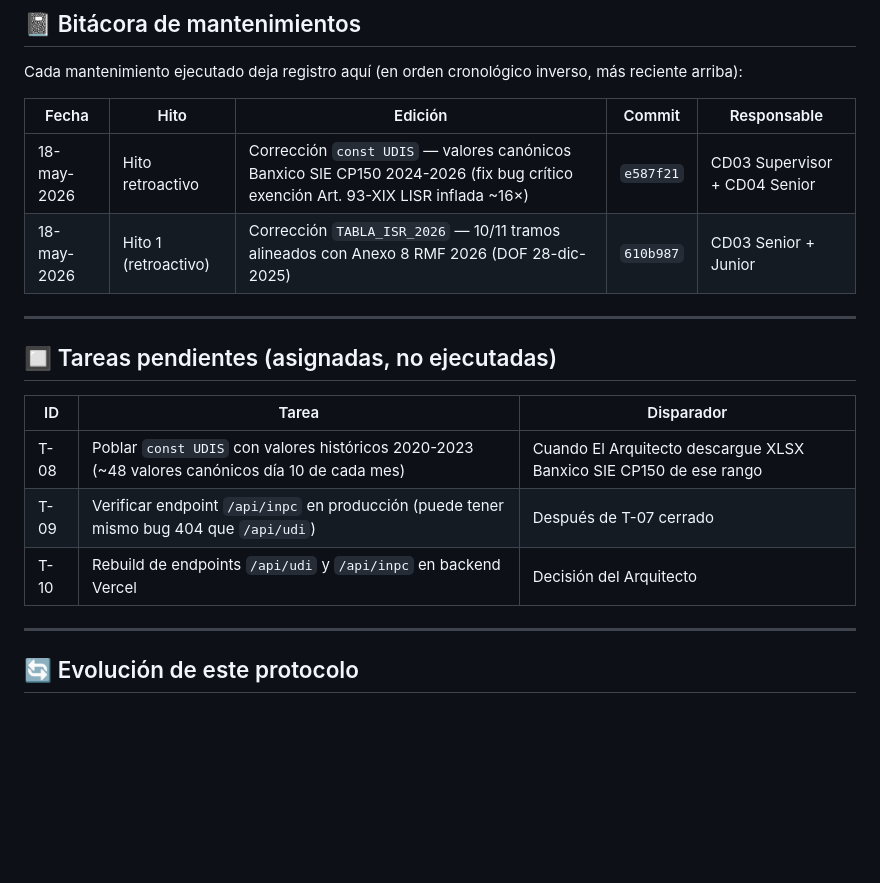
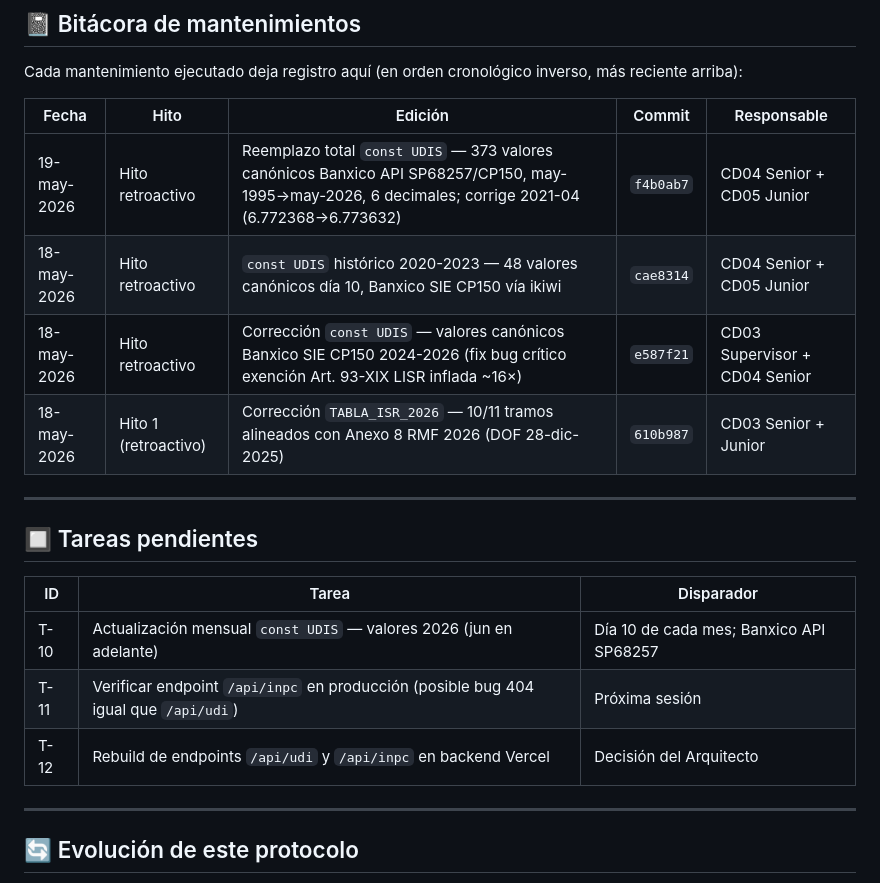
Before and after one commit to Pvrolomx/calculadora-fiscal-notarial, a Markdown page: MANTENIMIENTO.md, the part around the change. Drawn GitHub-style; blank space fills up the shorter version.

Commit message:
docs(mantenimiento): bitácora T-08 + T-09 cerrados; pendientes actualizados a T-10/T-11/T-12

```diff
--- a/MANTENIMIENTO.md
+++ b/MANTENIMIENTO.md
@@ -191,18 +191,20 @@ Cada mantenimiento ejecutado deja registro aquí (en orden cronológico inverso,
 
 | Fecha | Hito | Edición | Commit | Responsable |
 |---|---|---|---|---|
+| 19-may-2026 | Hito retroactivo | Reemplazo total `const UDIS` — 373 valores canónicos Banxico API SP68257/CP150, may-1995→may-2026, 6 decimales; corrige 2021-04 (6.772368→6.773632) | `f4b0ab7` | CD04 Senior + CD05 Junior |
+| 18-may-2026 | Hito retroactivo | `const UDIS` histórico 2020-2023 — 48 valores canónicos día 10, Banxico SIE CP150 vía ikiwi | `cae8314` | CD04 Senior + CD05 Junior |
 | 18-may-2026 | Hito retroactivo | Corrección `const UDIS` — valores canónicos Banxico SIE CP150 2024-2026 (fix bug crítico exención Art. 93-XIX LISR inflada ~16×) | `e587f21` | CD03 Supervisor + CD04 Senior |
 | 18-may-2026 | Hito 1 (retroactivo) | Corrección `TABLA_ISR_2026` — 10/11 tramos alineados con Anexo 8 RMF 2026 (DOF 28-dic-2025) | `610b987` | CD03 Senior + Junior |
 
 ---
 
-## 🔲 Tareas pendientes (asignadas, no ejecutadas)
+## 🔲 Tareas pendientes
 
 | ID | Tarea | Disparador |
 |---|---|---|
-| T-08 | Poblar `const UDIS` con valores históricos 2020-2023 (~48 valores canónicos día 10 de cada mes) | Cuando El Arquitecto descargue XLSX Banxico SIE CP150 de ese rango |
-| T-09 | Verificar endpoint `/api/inpc` en producción (puede tener mismo bug 404 que `/api/udi`) | Después de T-07 cerrado |
-| T-10 | Rebuild de endpoints `/api/udi` y `/api/inpc` en backend Vercel | Decisión del Arquitecto |
+| T-10 | Actualización mensual `const UDIS` — valores 2026 (jun en adelante) | Día 10 de cada mes; Banxico API SP68257 |
+| T-11 | Verificar endpoint `/api/inpc` en producción (posible bug 404 igual que `/api/udi`) | Próxima sesión |
+| T-12 | Rebuild de endpoints `/api/udi` y `/api/inpc` en backend Vercel | Decisión del Arquitecto |
 
 ---
 
```
